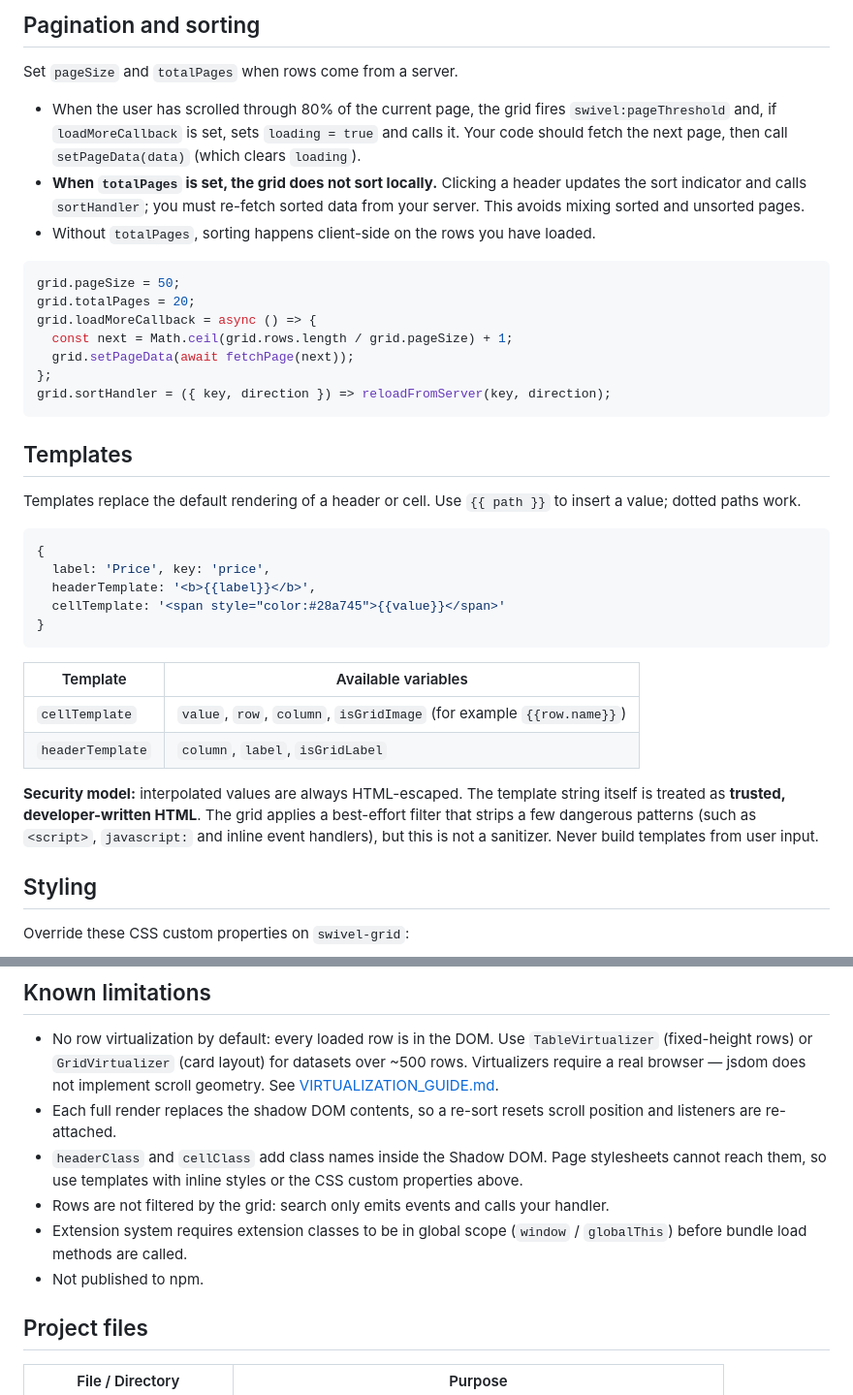
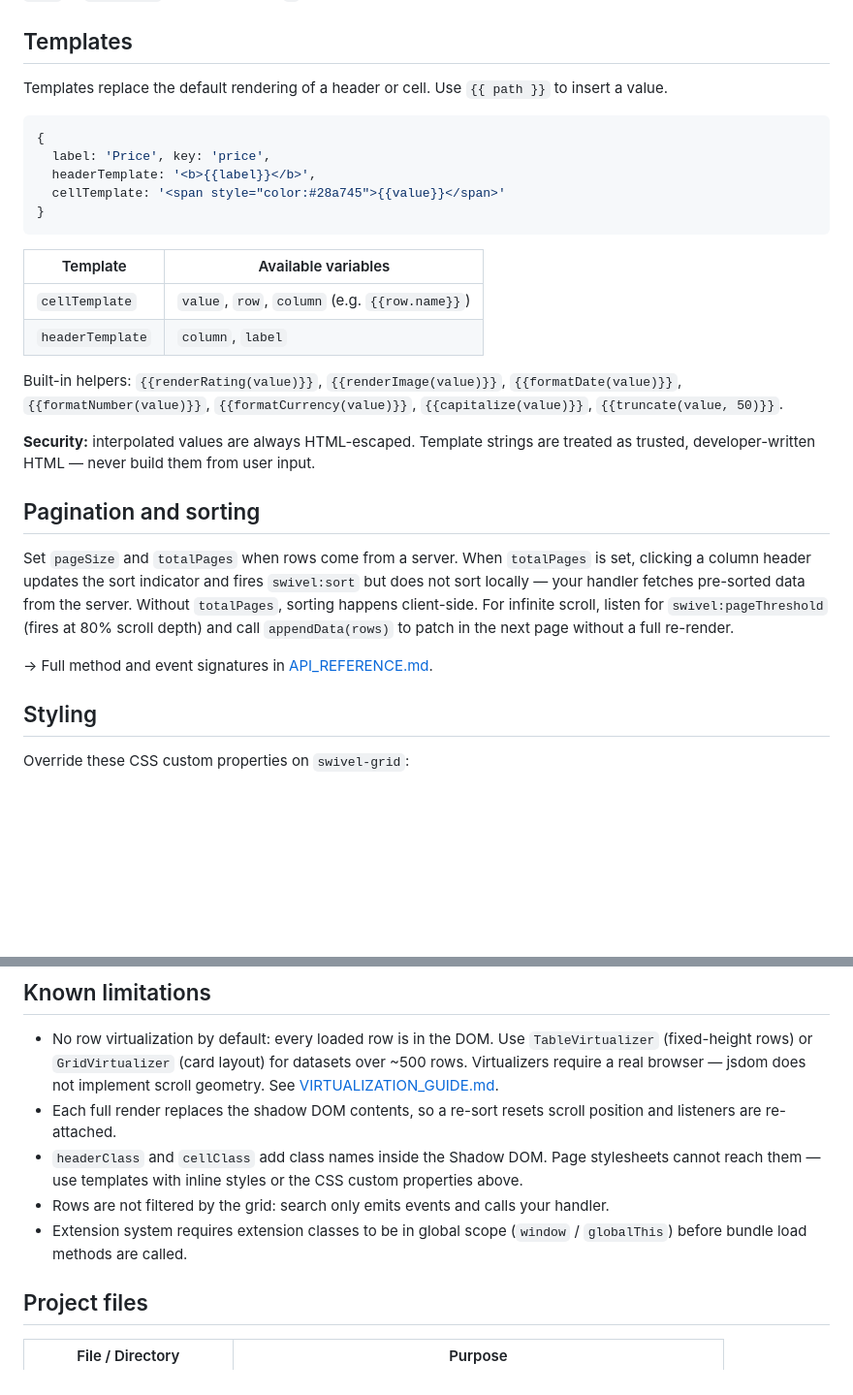
Before and after one commit to thanish47/swivel-grid, a Markdown page: README.md, 2 parts joined by grey strips. Shown at 97% size. GitHub-like rendering; blank space fills up the shorter version.

````diff
--- a/README.md
+++ b/README.md
@@ -152,24 +92,7 @@ All events bubble and are composed, so they cross the Shadow DOM boundary. Each
-## Pagination and sorting
-
-Set `pageSize` and `totalPages` when rows come from a server.
-
-- When the user has scrolled through 80% of the current page, the grid fires `swivel:pageThreshold` and, if `loadMoreCallback` is set, sets `loading = true` and calls it. Your code should fetch the next page, then call `setPageData(data)` (which clears `loading`).
-- **When `totalPages` is set, the grid does not sort locally.** Clicking a header updates the sort indicator and calls `sortHandler`; you must re-fetch sorted data from your server. This avoids mixing sorted and unsorted pages.
-- Without `totalPages`, sorting happens client-side on the rows you have loaded.
-
-```js
-grid.pageSize = 50;
-grid.totalPages = 20;
-grid.loadMoreCallback = async () => {
-  const next = Math.ceil(grid.rows.length / grid.pageSize) + 1;
-  grid.setPageData(await fetchPage(next));
-};
-grid.sortHandler = ({ key, direction }) => reloadFromServer(key, direction);
-```
 
 ## Templates
 
-Templates replace the default rendering of a header or cell. Use `{{ path }}` to insert a value; dotted paths work.
+Templates replace the default rendering of a header or cell. Use `{{ path }}` to insert a value.
 
 ```js
 {
@@ -181,10 +104,18 @@ Templates replace the default rendering of a header or cell. Use `{{ path }}` to
 
 | Template | Available variables |
 |---|---|
-| `cellTemplate` | `value`, `row`, `column`, `isGridImage` (for example `{{row.name}}`) |
-| `headerTemplate` | `column`, `label`, `isGridLabel` |
+| `cellTemplate` | `value`, `row`, `column` (e.g. `{{row.name}}`) |
+| `headerTemplate` | `column`, `label` |
 
-**Security model:** interpolated values are always HTML-escaped. The template string itself is treated as **trusted, developer-written HTML**. The grid applies a best-effort filter that strips a few dangerous patterns (such as `<script>`, `javascript:` and inline event handlers), but this is not a sanitizer. Never build templates from user input.
+Built-in helpers: `{{renderRating(value)}}`, `{{renderImage(value)}}`, `{{formatDate(value)}}`, `{{formatNumber(value)}}`, `{{formatCurrency(value)}}`, `{{capitalize(value)}}`, `{{truncate(value, 50)}}`.
+
+**Security:** interpolated values are always HTML-escaped. Template strings are treated as trusted, developer-written HTML — never build them from user input.
+
+## Pagination and sorting
+
+Set `pageSize` and `totalPages` when rows come from a server. When `totalPages` is set, clicking a column header updates the sort indicator and fires `swivel:sort` but does not sort locally — your handler fetches pre-sorted data from the server. Without `totalPages`, sorting happens client-side. For infinite scroll, listen for `swivel:pageThreshold` (fires at 80% scroll depth) and call `appendData(rows)` to patch in the next page without a full re-render.
+
+→ Full method and event signatures in [API_REFERENCE.md](API_REFERENCE.md).
 
 ## Styling
 
@@ -206,10 +137,9 @@ The scroll area has a fixed `max-height` of 600px (400px under 768px wide).
 
 - No row virtualization by default: every loaded row is in the DOM. Use `TableVirtualizer` (fixed-height rows) or `GridVirtualizer` (card layout) for datasets over ~500 rows. Virtualizers require a real browser — jsdom does not implement scroll geometry. See [VIRTUALIZATION_GUIDE.md](VIRTUALIZATION_GUIDE.md).
 - Each full render replaces the shadow DOM contents, so a re-sort resets scroll position and listeners are re-attached.
-- `headerClass` and `cellClass` add class names inside the Shadow DOM. Page stylesheets cannot reach them, so use templates with inline styles or the CSS custom properties above.
+- `headerClass` and `cellClass` add class names inside the Shadow DOM. Page stylesheets cannot reach them — use templates with inline styles or the CSS custom properties above.
 - Rows are not filtered by the grid: search only emits events and calls your handler.
 - Extension system requires extension classes to be in global scope (`window` / `globalThis`) before bundle load methods are called.
-- Not published to npm.
 
 ## Project files
 
````
Also changed, not shown: other parts of README.md (+30 -90 lines).
